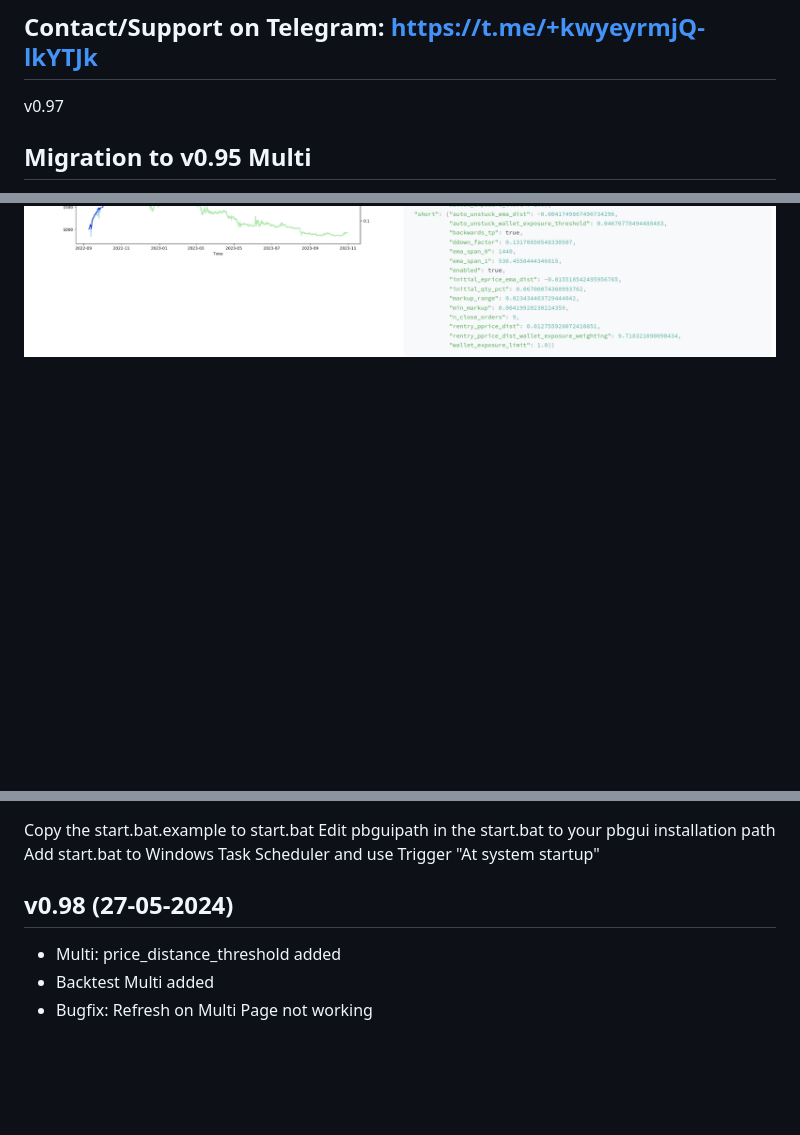
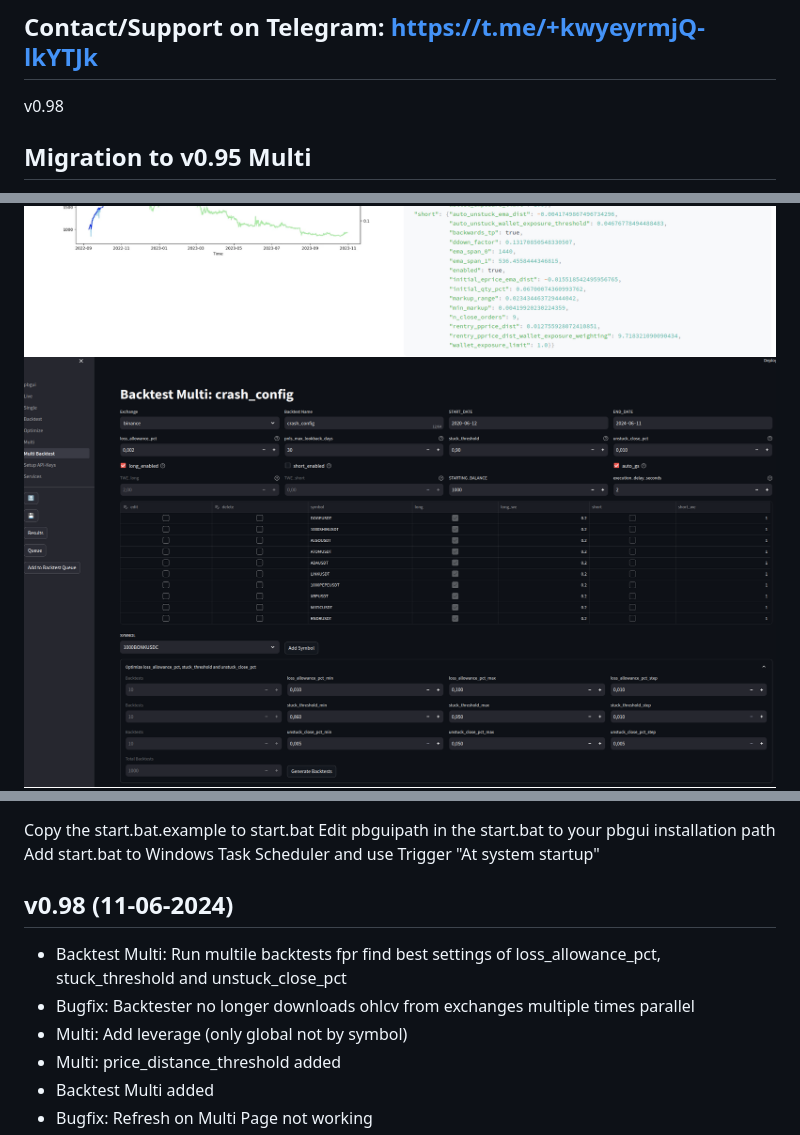
Before and after one commit to msei99/pbgui, a Markdown page: README.md, 3 parts joined by grey strips. Rendered like a GitHub page; pictures changed too: docs/images/backtest_multi1.png (added); blank space fills up the shorter version.

```diff
--- a/README.md
+++ b/README.md
@@ -2,7 +2,7 @@
 
 ## Contact/Support on Telegram: https://t.me/+kwyeyrmjQ-lkYTJk
 
-v0.97
+v0.98
 
 ## Migration to v0.95 Multi
 
@@ -20,6 +20,7 @@ Passivbot GUI (pbgui) is a WEB Interface for Passivbot programed in python with
 ![Alt text](docs/images/live1.png)
 ![Alt text](docs/images/live2.png)
 ![Alt text](docs/images/pbconfigdb.png)
+![Alt text](docs/images/backtest_multi1.png)
 ![Alt text](docs/images/backtest.png)
 ![Alt text](docs/images/backtest2.png)
 ![Alt text](docs/images/optimize1.png)
@@ -137,7 +138,10 @@ Copy the start.bat.example to start.bat
 Edit pbguipath in the start.bat to your pbgui installation path
 Add start.bat to Windows Task Scheduler and use Trigger "At system startup"
 
-## v0.98 (27-05-2024)
+## v0.98 (11-06-2024)
+- Backtest Multi: Run multile backtests fpr find best settings of loss_allowance_pct, stuck_threshold and unstuck_close_pct
+- Bugfix: Backtester no longer downloads ohlcv from exchanges multiple times parallel
+- Multi: Add leverage (only global not by symbol)
 - Multi: price_distance_threshold added
 - Backtest Multi added
 - Bugfix: Refresh on Multi Page not working
```
Also changed, not shown: 5 other files.
